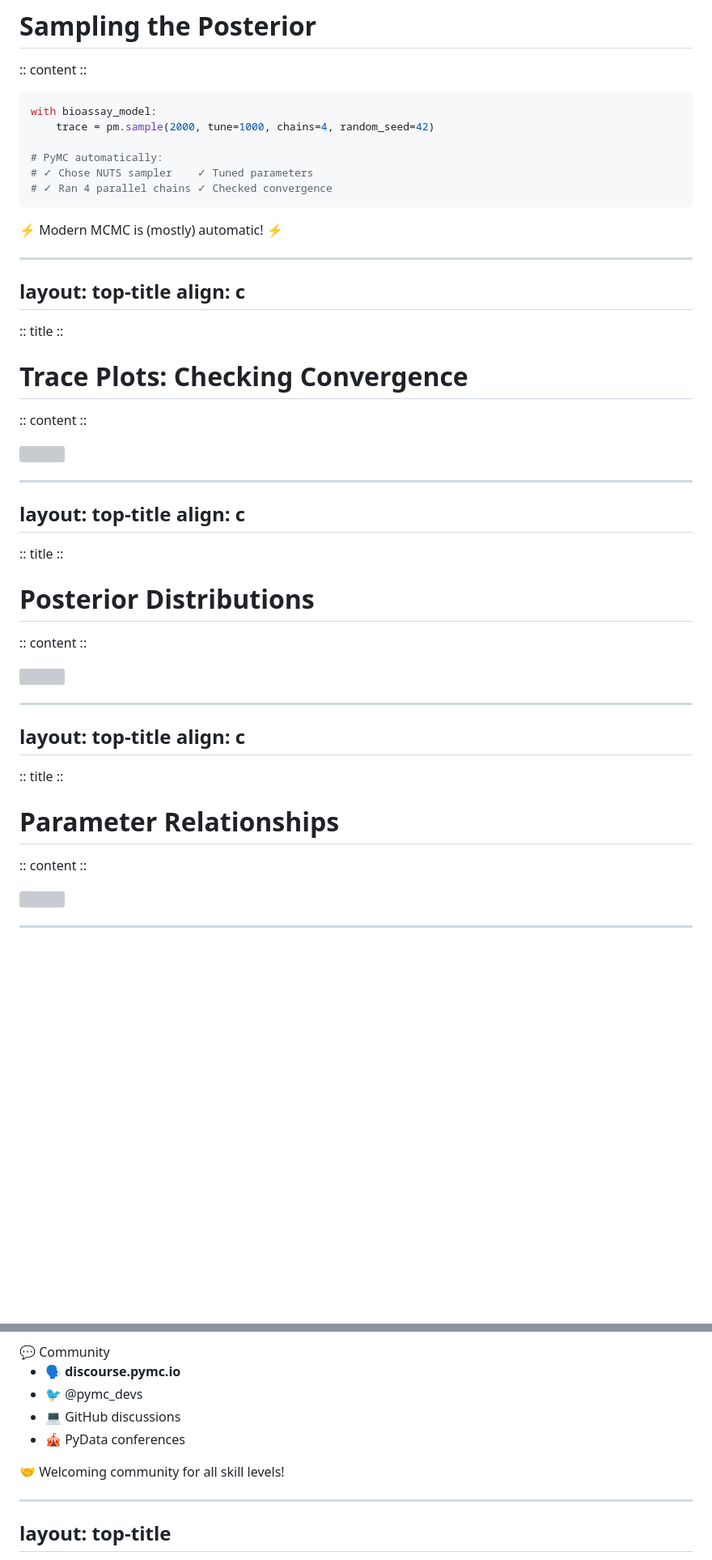
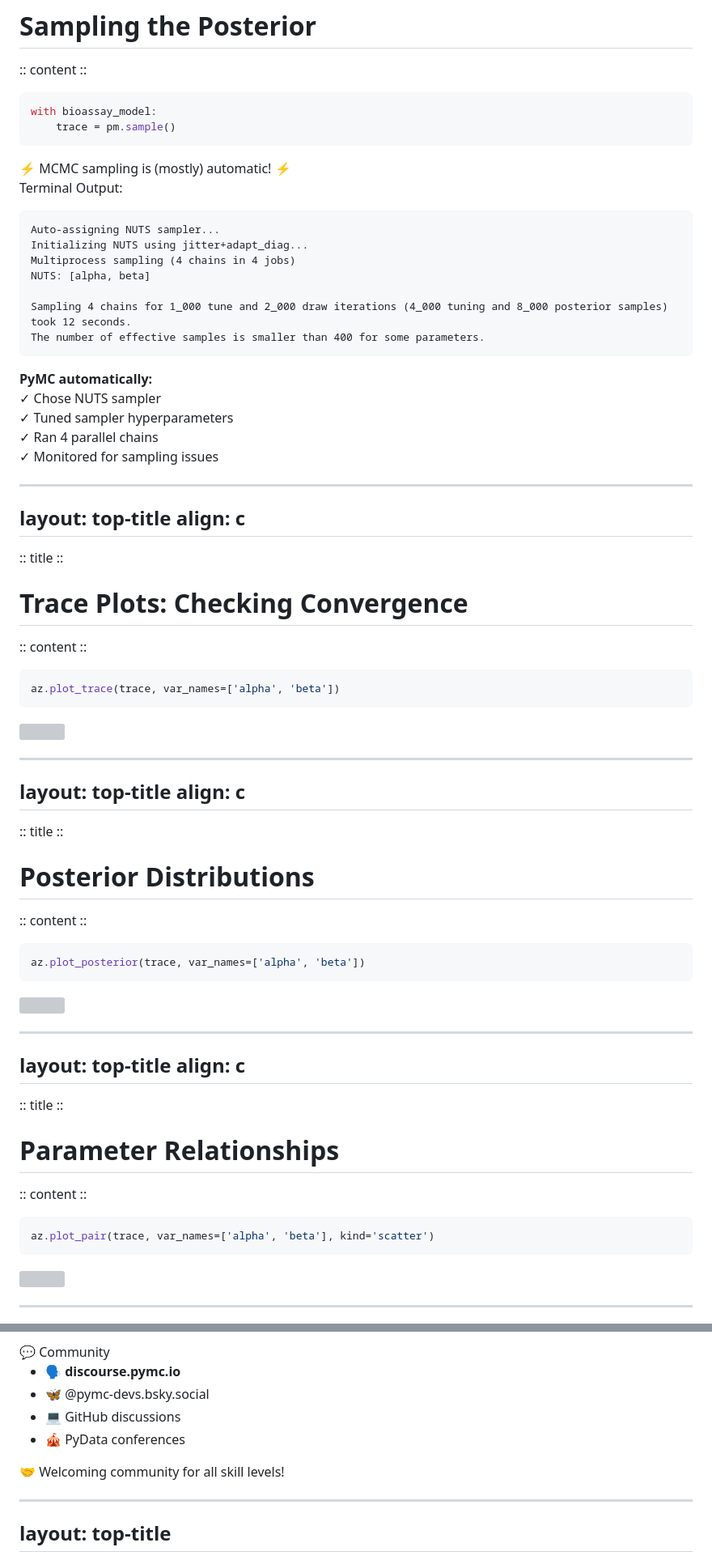
Before and after one commit to fonnesbeck/du_pymc_tutorial, a Markdown page: slides.md, 2 parts joined by grey strips. Shown at 81% size. Rendered like a GitHub page; blank space fills up the shorter version; grey boxes are pictures that could not be loaded.

````diff
--- a/slides.md
+++ b/slides.md
@@ -1311,15 +1501,36 @@ align: c
 
 ```python
 with bioassay_model:
-    trace = pm.sample(2000, tune=1000, chains=4, random_seed=42)
-
-# PyMC automatically:
-# ✓ Chose NUTS sampler    ✓ Tuned parameters
-# ✓ Ran 4 parallel chains ✓ Checked convergence
+    trace = pm.sample()
 ```
 
 <div class="text-2xl mt-4 text-center">
-  ⚡ Modern MCMC is (mostly) automatic! ⚡
+  ⚡ MCMC sampling is (mostly) automatic! ⚡
+</div>
+
+<div v-click class="mt-6">
+<p class="text-lg mb-2 text-gray-600">Terminal Output:</p>
+
+```text
+Auto-assigning NUTS sampler...
+Initializing NUTS using jitter+adapt_diag...
+Multiprocess sampling (4 chains in 4 jobs)
+NUTS: [alpha, beta]
+
+Sampling 4 chains for 1_000 tune and 2_000 draw iterations (4_000 tuning and 8_000 posterior samples) took 12 seconds.
+The number of effective samples is smaller than 400 for some parameters.
+```
+
+<div class="mt-4 text-lg">
+<strong>PyMC automatically:</strong>
+<div class="grid grid-cols-2 gap-4 mt-2">
+  <div>✓ Chose NUTS sampler</div>
+  <div>✓ Tuned sampler hyperparameters</div>
+  <div>✓ Ran 4 parallel chains</div>
+  <div>✓ Monitored for sampling issues</div>
+</div>
+</div>
+
 </div>
 
 <!--
@@ -1363,6 +1574,10 @@ align: c
 
 :: content ::
 
+```python
+az.plot_trace(trace, var_names=['alpha', 'beta'])
+```
+
 <img src="/plots/bioassay/trace_plot.png" class="w-full max-w-4xl mx-auto" style="max-height: 65vh; object-fit: contain;">
 
 <!--
@@ -1403,6 +1618,10 @@ align: c
 # Posterior Distributions
 
 :: content ::
+
+```python
+az.plot_posterior(trace, var_names=['alpha', 'beta'])
+```
 
 <img src="/plots/bioassay/posterior_plot.png" class="w-full max-w-4xl mx-auto" style="max-height: 65vh; object-fit: contain;">
 
@@ -1445,6 +1664,10 @@ align: c
 
 :: content ::
 
+```python
+az.plot_pair(trace, var_names=['alpha', 'beta'], kind='scatter')
+```
+
 <img src="/plots/bioassay/pair_plot.png" class="w-full max-w-4xl mx-auto" style="max-height: 65vh; object-fit: contain;">
 
 <!--
@@ -2366,7 +2578,7 @@ layout: center
     <div class="text-2xl mb-4">💬 Community</div>
     <ul class="text-lg space-y-2">
       <li>🗣️ <strong>discourse.pymc.io</strong></li>
-      <li>🐦 @pymc_devs</li>
+      <li>🦋 @pymc-devs.bsky.social</li>
       <li>💻 GitHub discussions</li>
       <li>🎪 PyData conferences</li>
     </ul>
@@ -2414,7 +2626,7 @@ Discourse Forum (discourse.pymc.io):
 - Beginner-friendly atmosphere
 
 Social Media:
-- @pymc_devs on Twitter for updates
+- @pymc-devs.bsky.social on Bluesky for updates
 - LinkedIn PyMC community
 - Reddit r/BayesianStatistics
 
````
Also changed, not shown: other parts of slides.md (+376 -266 lines).
